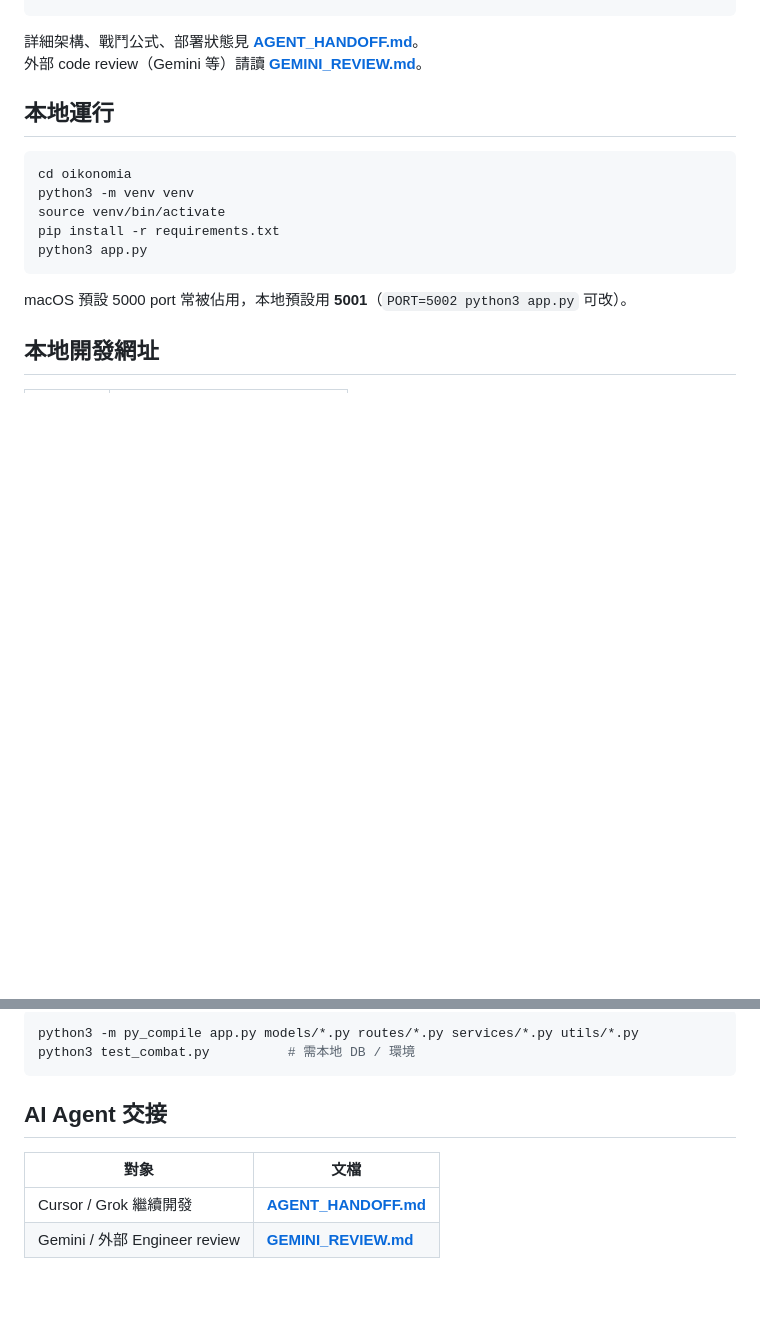
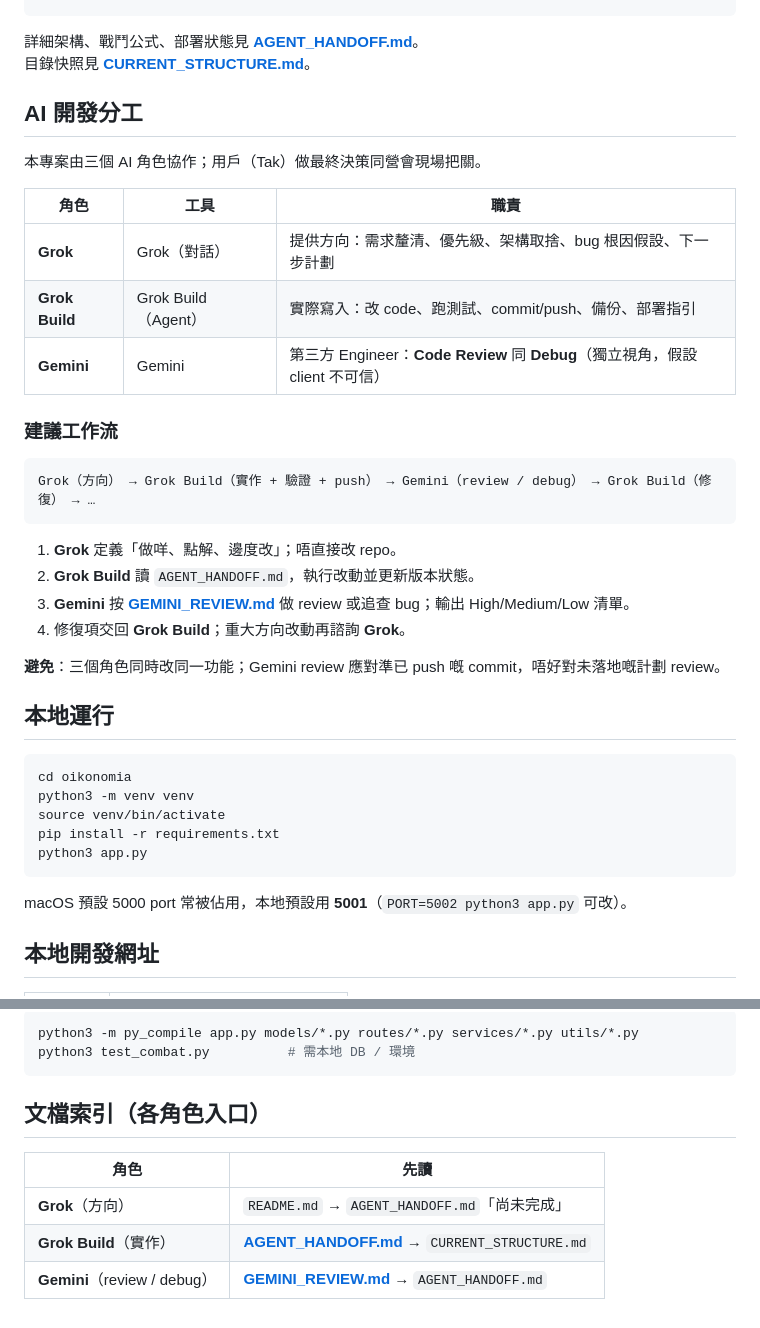
Before and after one commit to Takjai18/oikonomia, a Markdown page: README.md, 2 parts joined by grey strips. Drawn GitHub-style; blank space fills up the shorter version.

Commit message:
docs: define Grok / Grok Build / Gemini workflow in README and GEMINI_REVIEW

````diff
--- a/README.md
+++ b/README.md
@@ -30,7 +30,30 @@ deploy/             # PythonAnywhere 部署腳本
 ```
 
 詳細架構、戰鬥公式、部署狀態見 **[AGENT_HANDOFF.md](./AGENT_HANDOFF.md)**。
-外部 code review（Gemini 等）請讀 **[GEMINI_REVIEW.md](./GEMINI_REVIEW.md)**。
+目錄快照見 **[CURRENT_STRUCTURE.md](./CURRENT_STRUCTURE.md)**。
+
+## AI 開發分工
+
+本專案由三個 AI 角色協作；用戶（Tak）做最終決策同營會現場把關。
+
+| 角色 | 工具 | 職責 |
+|------|------|------|
+| **Grok** | Grok（對話） | 提供方向：需求釐清、優先級、架構取捨、bug 根因假設、下一步計劃 |
+| **Grok Build** | Grok Build（Agent） | 實際寫入：改 code、跑測試、commit/push、備份、部署指引 |
+| **Gemini** | Gemini | 第三方 Engineer：**Code Review** 同 **Debug**（獨立視角，假設 client 不可信） |
+
+### 建議工作流
+
+```
+Grok（方向） → Grok Build（實作 + 驗證 + push） → Gemini（review / debug） → Grok Build（修復） → …
+```
+
+1. **Grok** 定義「做咩、點解、邊度改」；唔直接改 repo。
+2. **Grok Build** 讀 `AGENT_HANDOFF.md`，執行改動並更新版本狀態。
+3. **Gemini** 按 **[GEMINI_REVIEW.md](./GEMINI_REVIEW.md)** 做 review 或追查 bug；輸出 High/Medium/Low 清單。
+4. 修復項交回 **Grok Build**；重大方向改動再諮詢 **Grok**。
+
+**避免**：三個角色同時改同一功能；Gemini review 應對準已 push 嘅 commit，唔好對未落地嘅計劃 review。
 
 ## 本地運行
 
@@ -94,9 +117,10 @@ python3 -m py_compile app.py models/*.py routes/*.py services/*.py utils/*.py
 python3 test_combat.py          # 需本地 DB / 環境
 ```
 
-## AI Agent 交接
+## 文檔索引（各角色入口）
 
-| 對象 | 文檔 |
+| 角色 | 先讀 |
 |------|------|
-| Cursor / Grok 繼續開發 | **[AGENT_HANDOFF.md](./AGENT_HANDOFF.md)** |
-| Gemini / 外部 Engineer review | **[GEMINI_REVIEW.md](./GEMINI_REVIEW.md)** |
+| **Grok**（方向） | `README.md` → `AGENT_HANDOFF.md`「尚未完成」 |
+| **Grok Build**（實作） | **[AGENT_HANDOFF.md](./AGENT_HANDOFF.md)** → `CURRENT_STRUCTURE.md` |
+| **Gemini**（review / debug） | **[GEMINI_REVIEW.md](./GEMINI_REVIEW.md)** → `AGENT_HANDOFF.md` |
````
Also changed, not shown: GEMINI_REVIEW.md (+91 -16 lines).
